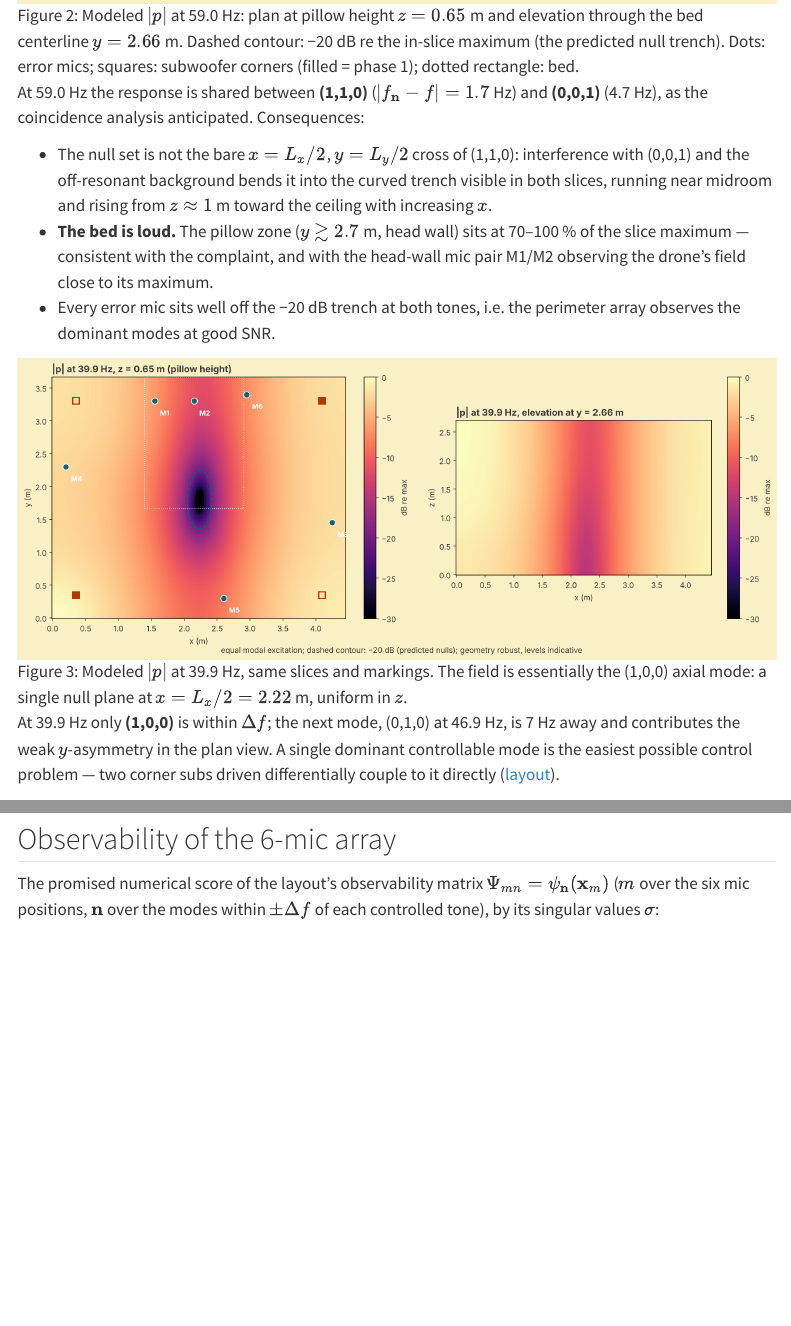
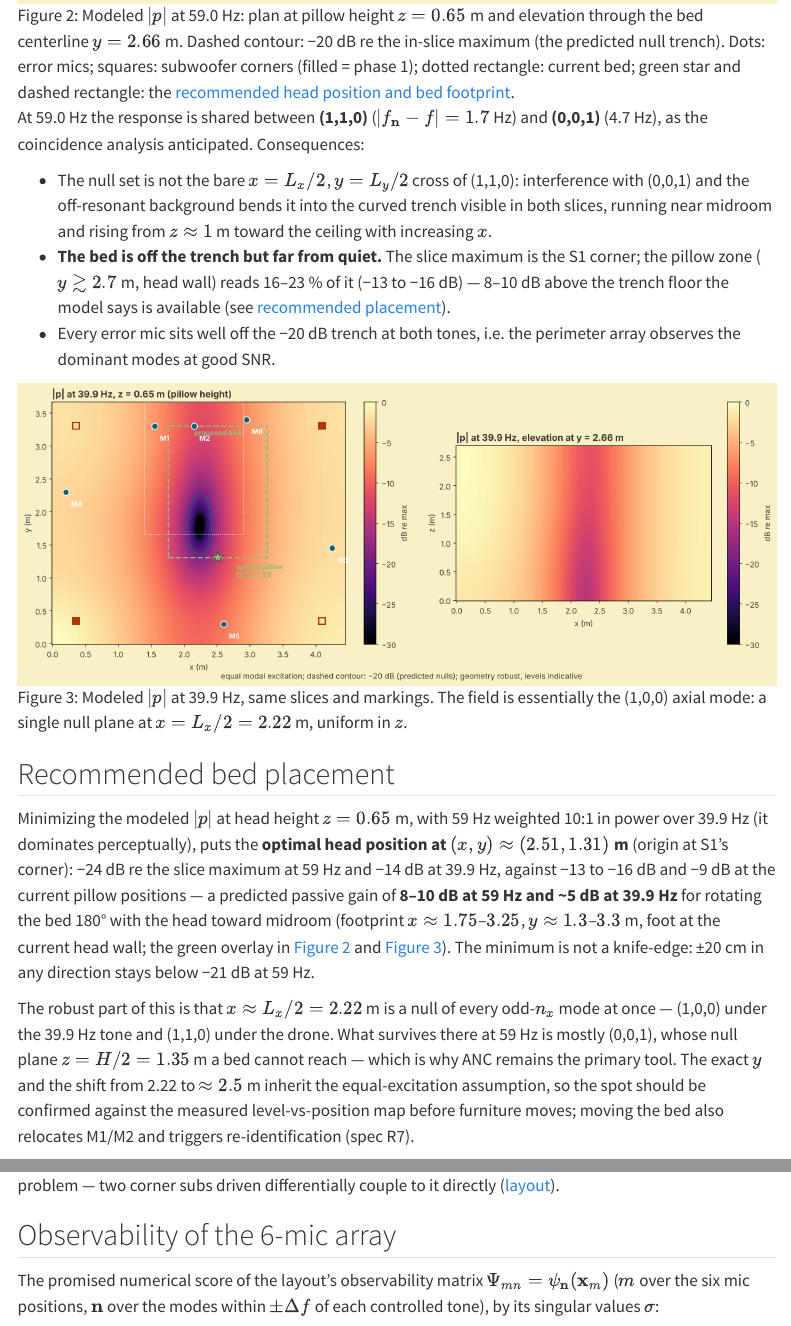
Before and after one commit to madi-lts/roomANC, a Quarto document (modes.qmd): the page in a window 1100 px wide, from 2660 px down, and a second part further down, joined at a grey line. Rendered offline with R 4.5, knitr and Pandoc in place of Quarto, with nearby package versions; menus at the side of the page are left out.

Commit message:
Mark the recommended bed and pillow placement on the field maps (#6)
Overlays the optimal head position (2.51, 1.31) m and proposed rotated
bed footprint on both pressure-field figures, adds the "Recommended bed
placement" section, and corrects the pillow-zone level claim to the
computed 16-23% of slice maximum.

Co-Authored-By: Claude Fable 5 <noreply@anthropic.com>
Claude-Session: https://claude.ai/code/session_01GnuPVbCnFeuLL6Uqrv5bN3

```diff
--- a/modes.qmd
+++ b/modes.qmd
@@ -95,7 +95,8 @@ only seven modes — which is the modal-control regime the
 elevation through the bed centerline $y = 2.66$ m. Dashed contour:
 −20 dB re the in-slice maximum (the predicted null trench). Dots: error
 mics; squares: subwoofer corners (filled = phase 1); dotted rectangle:
-bed.](images/pressure-59hz.png){#fig-p59}
+current bed; green star and dashed rectangle: the
+[recommended head position and bed footprint](#recommended-bed-placement).](images/pressure-59hz.png){#fig-p59}
 
 At 59.0 Hz the response is shared between **(1,1,0)**
 ($|f_{\mathbf{n}} - f| = 1.7$ Hz) and **(0,0,1)** (4.7 Hz), as the
@@ -105,16 +106,41 @@ coincidence analysis anticipated. Consequences:
   interference with (0,0,1) and the off-resonant background bends it into
   the curved trench visible in both slices, running near midroom and
   rising from $z \approx 1$ m toward the ceiling with increasing $x$.
-- **The bed is loud.** The pillow zone ($y \gtrsim 2.7$ m, head wall) sits
-  at 70–100 % of the slice maximum — consistent with the complaint, and
-  with the head-wall mic pair M1/M2 observing the drone's field close to
-  its maximum.
+- **The bed is off the trench but far from quiet.** The slice maximum is
+  the S1 corner; the pillow zone ($y \gtrsim 2.7$ m, head wall) reads
+  16–23 % of it (−13 to −16 dB) — 8–10 dB above the trench floor the
+  model says is available (see
+  [recommended placement](#recommended-bed-placement)).
 - Every error mic sits well off the −20 dB trench at both tones, i.e. the
   perimeter array observes the dominant modes at good SNR.
 
 ![Modeled $|p|$ at 39.9 Hz, same slices and markings. The field is
 essentially the (1,0,0) axial mode: a single null plane at
 $x = L_x/2 = 2.22$ m, uniform in $z$.](images/pressure-40hz.png){#fig-p40}
+
+## Recommended bed placement
+
+Minimizing the modeled $|p|$ at head height $z = 0.65$ m, with 59 Hz
+weighted 10:1 in power over 39.9 Hz (it dominates perceptually), puts the
+**optimal head position at $(x, y) \approx (2.51, 1.31)$ m** (origin at
+S1's corner): −24 dB re the slice maximum at 59 Hz and −14 dB at
+39.9 Hz, against −13 to −16 dB and −9 dB at the current pillow
+positions — a predicted passive gain of **8–10 dB at 59 Hz and
+~5 dB at 39.9 Hz** for rotating the bed 180° with the head toward
+midroom (footprint $x \approx 1.75$–$3.25$, $y \approx 1.3$–$3.3$ m, foot
+at the current head wall; the green overlay in @fig-p59 and @fig-p40).
+The minimum is not a knife-edge: ±20 cm in any direction stays below
+−21 dB at 59 Hz.
+
+The robust part of this is that $x \approx L_x/2 = 2.22$ m is a null of
+every odd-$n_x$ mode at once — (1,0,0) under the 39.9 Hz tone and (1,1,0)
+under the drone. What survives there at 59 Hz is mostly (0,0,1), whose
+null plane $z = H/2 = 1.35$ m a bed cannot reach — which is why ANC
+remains the primary tool. The exact $y$ and the shift from 2.22 to
+$\approx 2.5$ m inherit the equal-excitation assumption, so the spot
+should be confirmed against the measured level-vs-position map before
+furniture moves; moving the bed also relocates M1/M2 and triggers
+re-identification (spec R7).
 
 At 39.9 Hz only **(1,0,0)** is within $\Delta f$; the next mode, (0,1,0)
 at 46.9 Hz, is 7 Hz away and contributes the weak $y$-asymmetry in the
--- a/scripts/room_modes.py
+++ b/scripts/room_modes.py
@@ -84,6 +84,27 @@ def pressure(modes, x, y, z, f):
 MODES = modes_up_to(FMAX)
 # include modes a bit past FMAX in the field sums so the 150 Hz edge is honest
 MODES_SUM = modes_up_to(1.5 * FMAX)
+
+# ---------------- optimal head position ----------------
+# minimize the modeled field at head height, weighting 59 Hz 10:1 in power
+# over 39.9 Hz (it dominates perceptually); same caveat as the maps: the
+# exact spot inherits the equal-excitation assumption.
+Z_HEAD = 0.65
+_x = np.linspace(0.05, LX - 0.05, 441)
+_y = np.linspace(0.05, LY - 0.05, 361)
+_X, _Y = np.meshgrid(_x, _y)
+_p59 = np.abs(pressure(MODES_SUM, _X, _Y, Z_HEAD, 59.0))
+_p40 = np.abs(pressure(MODES_SUM, _X, _Y, Z_HEAD, 39.9))
+_metric = 10 * (_p59 / _p59.max())**2 + (_p40 / _p40.max())**2
+_i = np.unravel_index(np.argmin(_metric), _metric.shape)
+HEAD_OPT = (float(_X[_i]), float(_Y[_i]))
+# proposed 1.5 x 2.0 m bed, rotated 180 deg: head toward midroom, foot at
+# the current head wall
+BED_NEW = (HEAD_OPT[0] - 0.75, HEAD_OPT[1], 1.5, 2.0)
+print(f"<!-- optimal head position at z = {Z_HEAD} m: "
+      f"({HEAD_OPT[0]:.2f}, {HEAD_OPT[1]:.2f}); "
+      f"59 Hz {20*np.log10(_p59[_i]/_p59.max()):.1f} dB, "
+      f"39.9 Hz {20*np.log10(_p40[_i]/_p40.max()):.1f} dB re slice max -->")
 
 # ---------------- mode table (markdown, stdout) ----------------
 print(f"<!-- generated by scripts/room_modes.py: {len(MODES)} modes <= "
@@ -197,6 +218,17 @@ def field_figure(f, fname, z_plan, y_elev):
     bed = plt.Rectangle((1.40, 1.66), 1.5, 2.0, fill=False, ec="white",
                         lw=1, ls=":")
     ax.add_patch(bed)
+    bx, by, bw, bl = BED_NEW
+    ax.add_patch(plt.Rectangle((bx, by), bw, bl, fill=False, ec="#8ec07c",
+                               lw=1.8, ls="--"))
+    ax.plot([HEAD_OPT[0]], [HEAD_OPT[1]], "*", ms=16, color="#8ec07c",
+            mec=INK, mew=0.8)
+    ax.annotate("optimal pillow\n"
+                f"({HEAD_OPT[0]:.2f}, {HEAD_OPT[1]:.2f})",
+                xy=HEAD_OPT, xytext=(HEAD_OPT[0] + 0.28, HEAD_OPT[1] - 0.30),
+                color="#8ec07c", fontsize=9, fontweight="bold")
+    ax.text(bx + bw / 2, by + bl - 0.14, "proposed bed", ha="center",
+            color="#8ec07c", fontsize=9, fontweight="bold")
     ax.set_aspect("equal")
     ax.set_title(f"|p| at {f:g} Hz, z = {z_plan} m (pillow height)",
                  color=INK, fontsize=12, fontweight="bold", loc="left")
```
Also changed, not shown: images/pressure-40hz.png, images/pressure-59hz.png.
